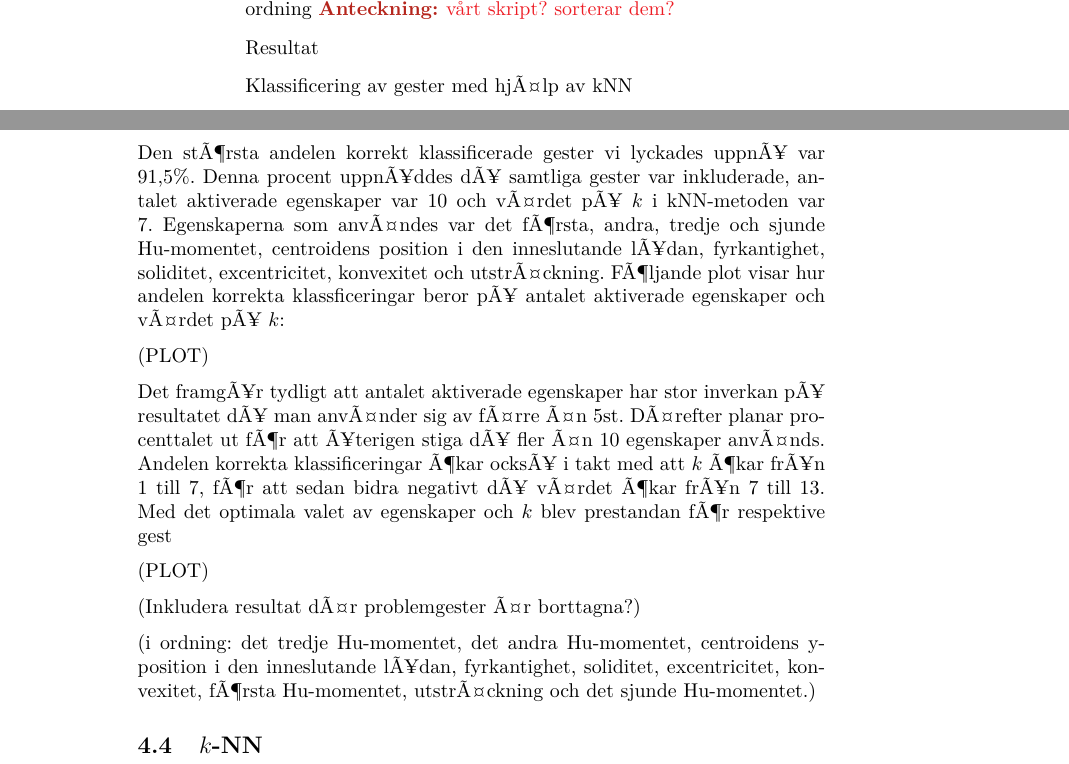
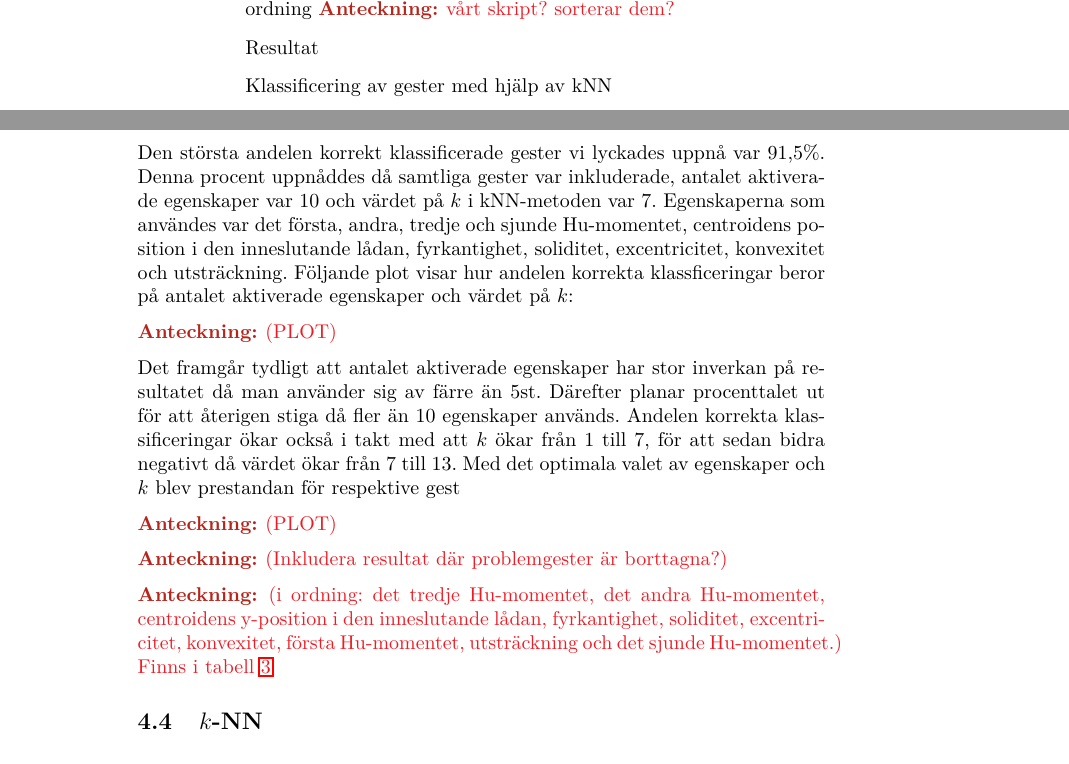
Before and after one commit to urdh/bsc-thesis, a LaTeX paper (rapport_MVEX01-11-05.tex, which reads kapitel/resultat_knn.tex): two parts of pages 34 and 35 of 40, joined at a grey line, cut so that both start at the same text. Compiled offline with pdfLaTeX; a LaTeX package or settings file that is missing is left out.

Commit message:
Fixat teckenkodning i resultat_knn.tex

```diff
--- a/kapitel/resultat_knn.tex
+++ b/kapitel/resultat_knn.tex
@@ -2,36 +2,36 @@
 \begin{document}
 Resultat
 
-Klassificering av gester med hjÃ¤lp av kNN
+Klassificering av gester med hjälp av kNN
 
-Den stÃ¶rsta andelen korrekt klassificerade gester vi lyckades uppnÃ¥
-var 91,5\%. Denna procent uppnÃ¥ddes dÃ¥ samtliga gester var
-inkluderade, antalet aktiverade egenskaper var 10 och vÃ¤rdet pÃ¥ $k$
-i kNN-metoden var 7. Egenskaperna som anvÃ¤ndes var det fÃ¶rsta,
+Den största andelen korrekt klassificerade gester vi lyckades uppnå
+var 91,5\%. Denna procent uppnåddes då samtliga gester var
+inkluderade, antalet aktiverade egenskaper var 10 och värdet på $k$
+i kNN-metoden var 7. Egenskaperna som användes var det första,
 andra, tredje och sjunde Hu-momentet, centroidens position i den
-inneslutande lÃ¥dan, fyrkantighet, soliditet, excentricitet,
-konvexitet och utstrÃ¤ckning. FÃ¶ljande plot visar hur andelen
-korrekta klassficeringar beror pÃ¥ antalet aktiverade egenskaper och
-vÃ¤rdet pÃ¥ $k$:
+inneslutande lådan, fyrkantighet, soliditet, excentricitet,
+konvexitet och utsträckning. Följande plot visar hur andelen
+korrekta klassficeringar beror på antalet aktiverade egenskaper och
+värdet på $k$:
 
-(PLOT)
+\notes{(PLOT)}
 
-Det framgÃ¥r tydligt att antalet aktiverade egenskaper har stor
-inverkan pÃ¥ resultatet dÃ¥ man anvÃ¤nder sig av fÃ¤rre Ã¤n
-5st. DÃ¤refter planar procenttalet ut fÃ¶r att Ã¥terigen stiga dÃ¥
-fler Ã¤n 10 egenskaper anvÃ¤nds. Andelen korrekta klassificeringar
-Ã¶kar ocksÃ¥ i takt med att $k$ Ã¶kar frÃ¥n 1 till 7, fÃ¶r att sedan
-bidra negativt dÃ¥ vÃ¤rdet Ã¶kar frÃ¥n 7 till 13. Med det optimala
-valet av egenskaper och $k$ blev prestandan fÃ¶r respektive gest
+Det framgår tydligt att antalet aktiverade egenskaper har stor
+inverkan på resultatet då man använder sig av färre än
+5st. Därefter planar procenttalet ut för att återigen stiga då
+fler än 10 egenskaper används. Andelen korrekta klassificeringar
+ökar också i takt med att $k$ ökar från 1 till 7, för att sedan
+bidra negativt då värdet ökar från 7 till 13. Med det optimala
+valet av egenskaper och $k$ blev prestandan för respektive gest
 
-(PLOT)
+\notes{(PLOT)}
 
-(Inkludera resultat dÃ¤r problemgester Ã¤r borttagna?)
+\notes{(Inkludera resultat där problemgester är borttagna?)}
 
-(i ordning: det tredje Hu-momentet, det andra Hu-momentet, centroidens
-y-position i den inneslutande lÃ¥dan, fyrkantighet, soliditet,
-excentricitet, konvexitet, fÃ¶rsta Hu-momentet, utstrÃ¤ckning och det
-sjunde Hu-momentet.)
+\notes{(i ordning: det tredje Hu-momentet, det andra Hu-momentet, centroidens
+y-position i den inneslutande lådan, fyrkantighet, soliditet,
+excentricitet, konvexitet, första Hu-momentet, utsträckning och det
+sjunde Hu-momentet.) Finns i tabell~\ref{tab:bestfeats}}
 
 \subsection{\knn}
 
```
Also changed, not shown: kapitel/resultat_knn.tex (4 more changed lines).
